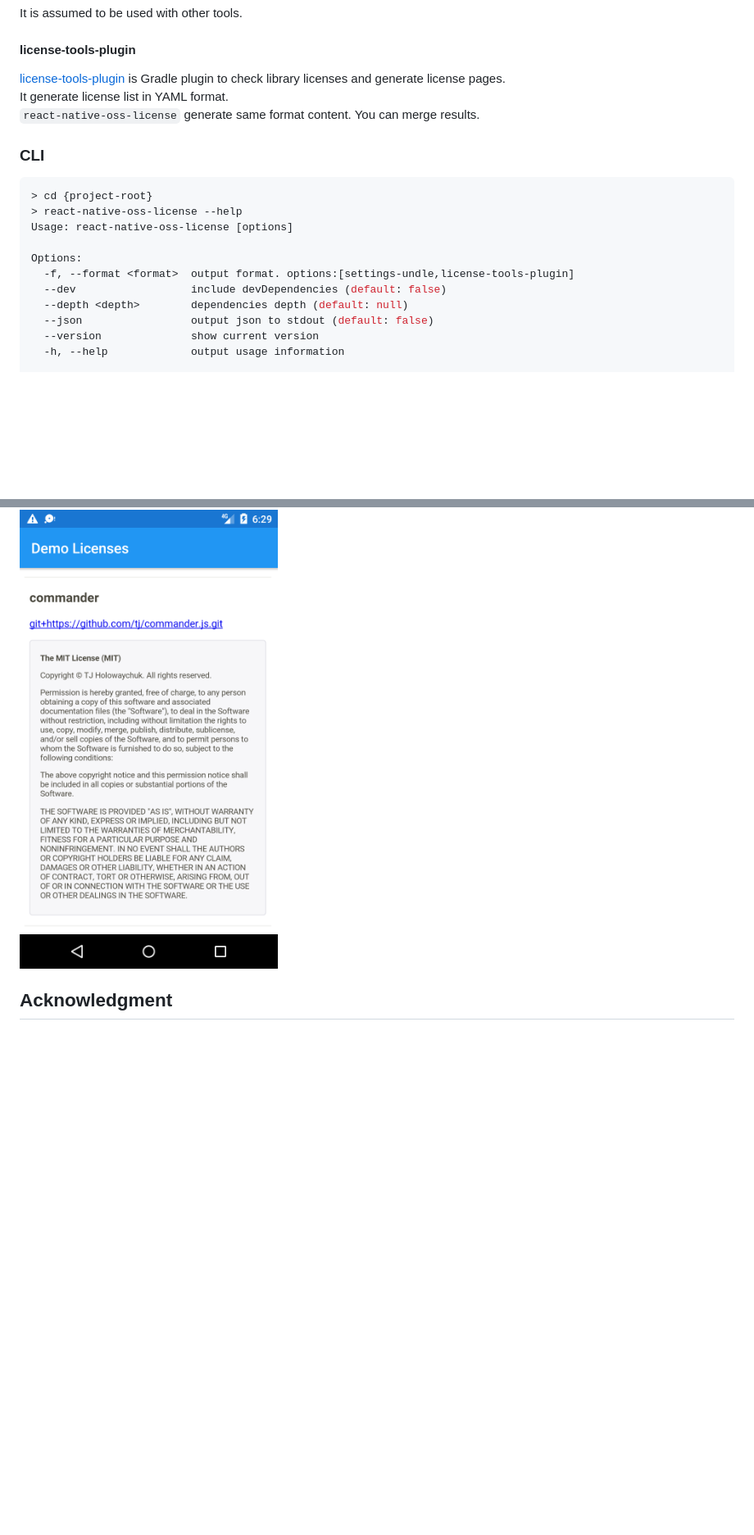
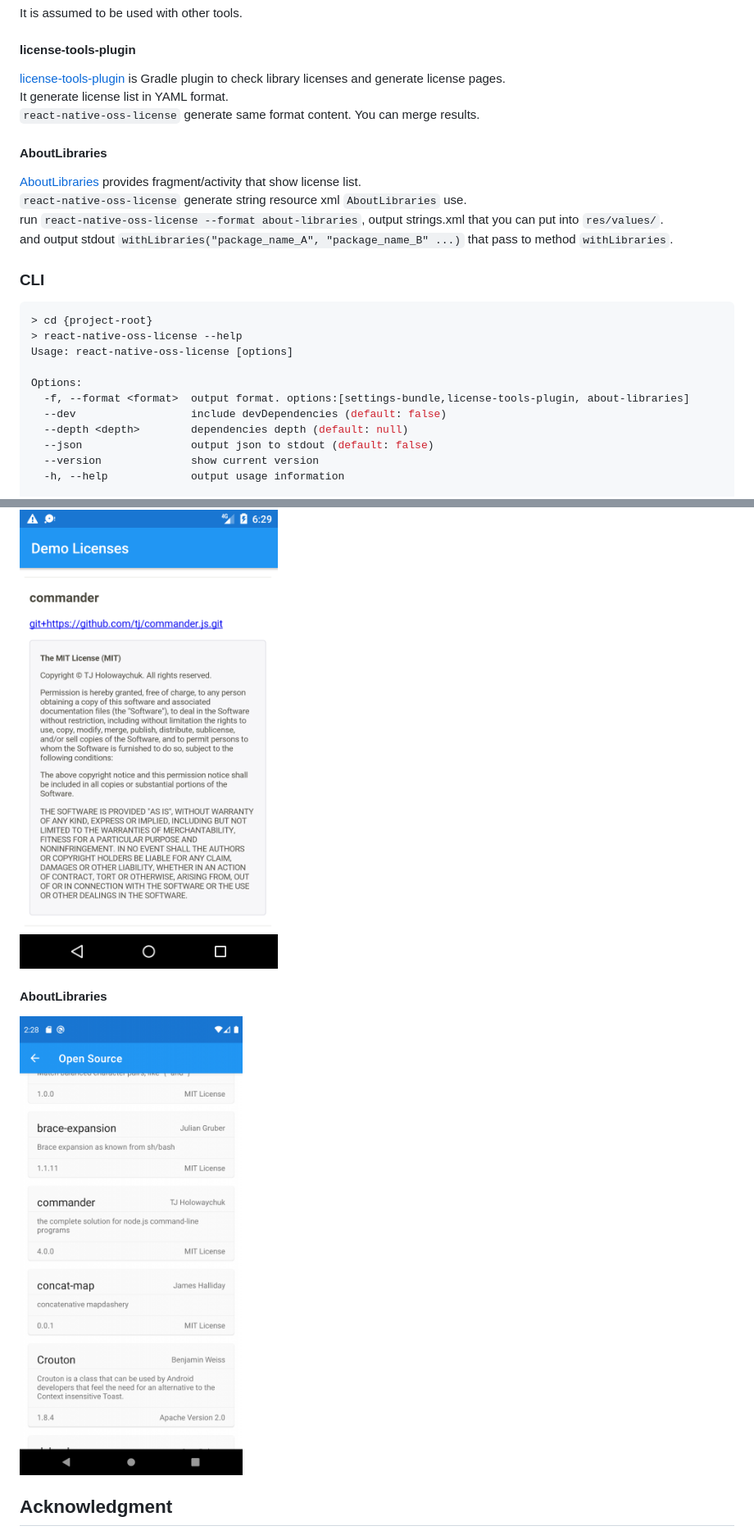
Before and after one commit to k-tomoyasu/react-native-oss-license, a Markdown page: README.md, 2 parts joined by grey strips. Shown: that part at 82% size. Drawn GitHub-style; pictures changed too: screenshots/about-libraries.png (added); blank space fills up the shorter version.

````diff
--- a/README.md
+++ b/README.md
@@ -16,6 +16,12 @@ It is assumed to be used with other tools.
 It generate license list in YAML format.
 `react-native-oss-license` generate same format content. You can merge results.
 
+#### AboutLibraries
+[AboutLibraries](https://github.com/mikepenz/AboutLibraries) provides fragment/activity that show license list.
+`react-native-oss-license` generate string resource xml `AboutLibraries` use.
+run `react-native-oss-license --format about-libraries`, output strings.xml that you can put into `res/values/`.
+and output stdout `withLibraries("package_name_A", "package_name_B" ...)` that pass to method `withLibraries`.
+
 ### CLI
 ```sh
 > cd {project-root}
@@ -23,7 +29,7 @@ It generate license list in YAML format.
 Usage: react-native-oss-license [options]
 
 Options:
-  -f, --format <format>  output format. options:[settings-undle,license-tools-plugin]
+  -f, --format <format>  output format. options:[settings-bundle,license-tools-plugin, about-libraries]
   --dev                  include devDependencies (default: false)
   --depth <depth>        dependencies depth (default: null)
   --json                 output json to stdout (default: false)
@@ -43,6 +49,9 @@ output settings-bundle format to 'ios/com.k-tomoyasu.react-native-oss-license.Ou
 #### license-tools-plugin
 ![license-tools-plugin](screenshots/license-tools-plugin.png)
 
+#### AboutLibraries
+![about-libraries](screenshots/about-libraries.png)
+
 ## Acknowledgment
 This is based on [dart-oss-licenses](https://github.com/ko2ic/dart_oss_licensesA) consepts.
 And referred [license-list](https://github.com/yami-beta/license-list).
````
